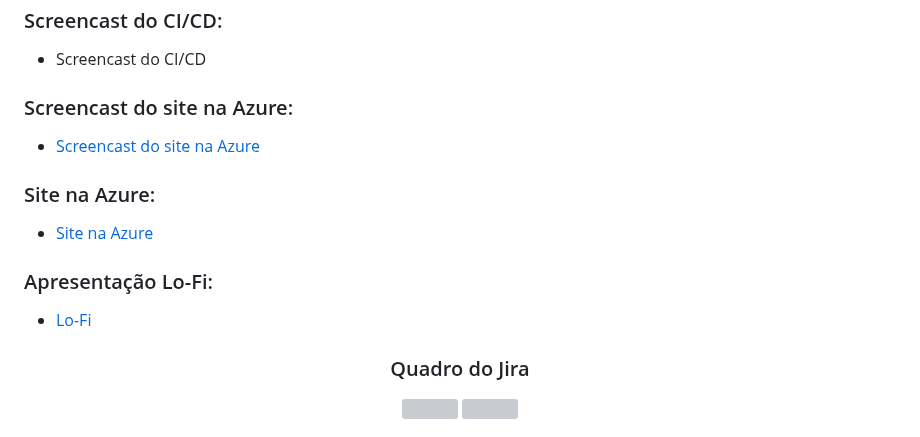
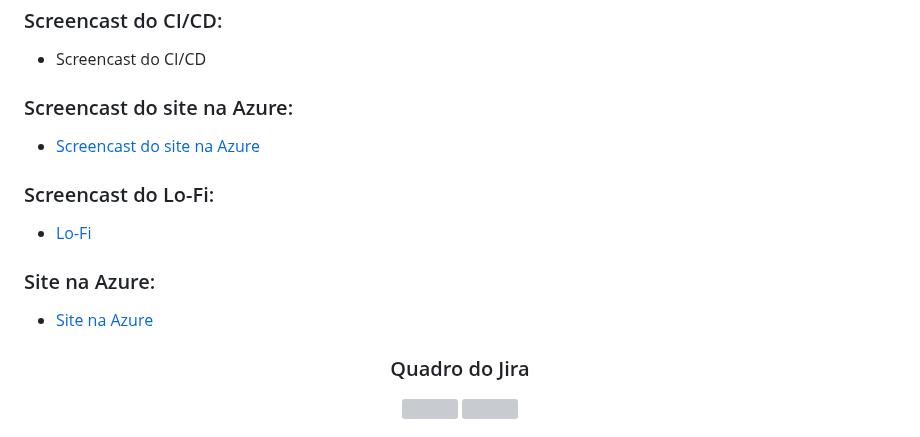
Before and after one commit to FelipeNMorgado/Tem_cafe, a Markdown page: README.md, the part around the change. Rendered like a GitHub page; folded sections open; grey boxes are pictures that could not be loaded.

```diff
--- a/README.md
+++ b/README.md
@@ -104,11 +104,11 @@
   ### Screencast do site na Azure:
   + <a href="https://youtu.be/rSJ2gUMObBE">Screencast do site na Azure</a>
 
+  ### Screencast do Lo-Fi:
+ + <a href ="https://youtu.be/1LIjJsXMPQY">Lo-Fi</a>
+
   ### Site na Azure:
  + <a href ="https://temcafe.azurewebsites.net">Site na Azure </a>
-
-  ### Apresentação Lo-Fi:
- + <a href ="https://youtu.be/1LIjJsXMPQY">Lo-Fi</a>
 
 <div align="center">
   <h3> Quadro do Jira </h3>
```
